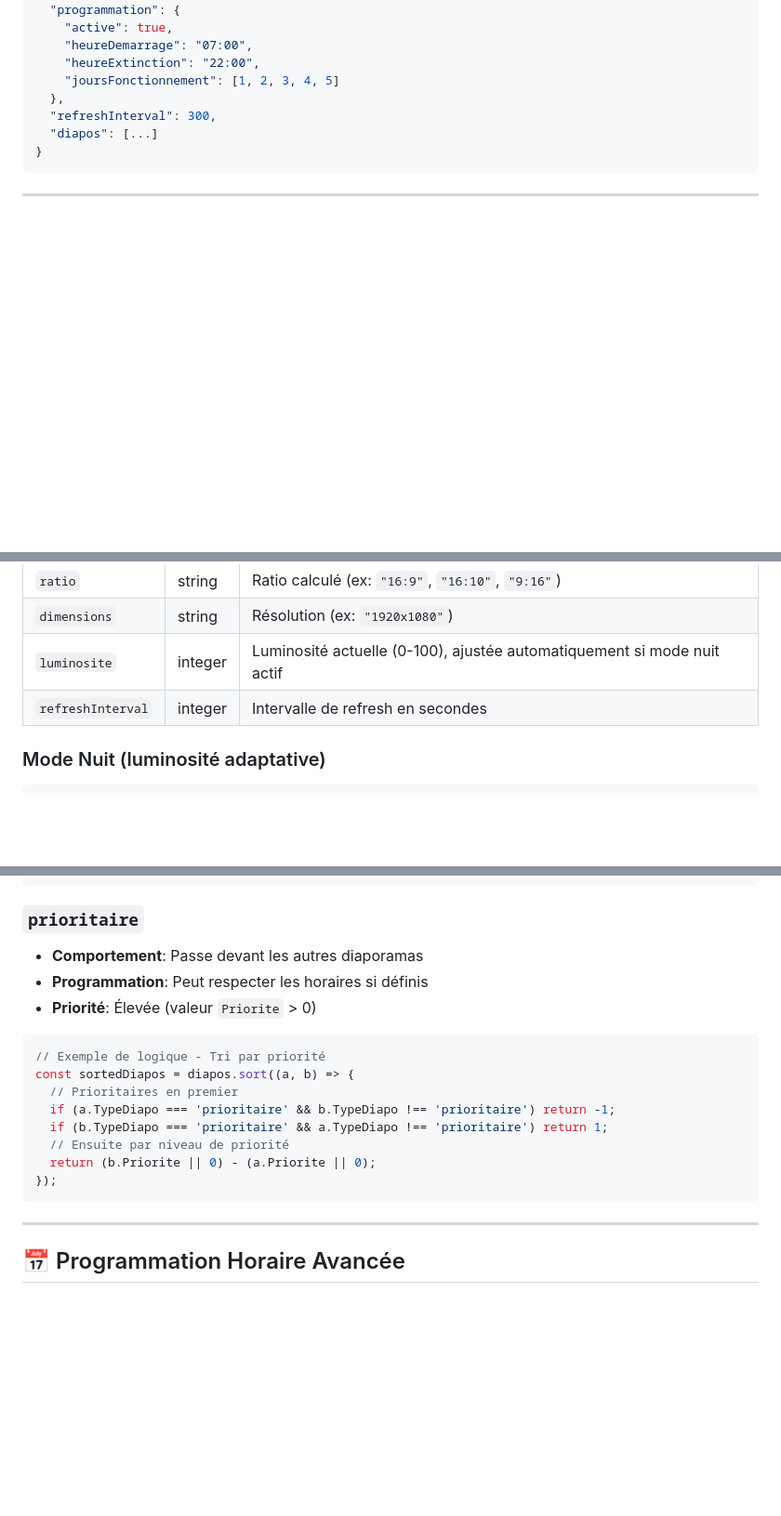
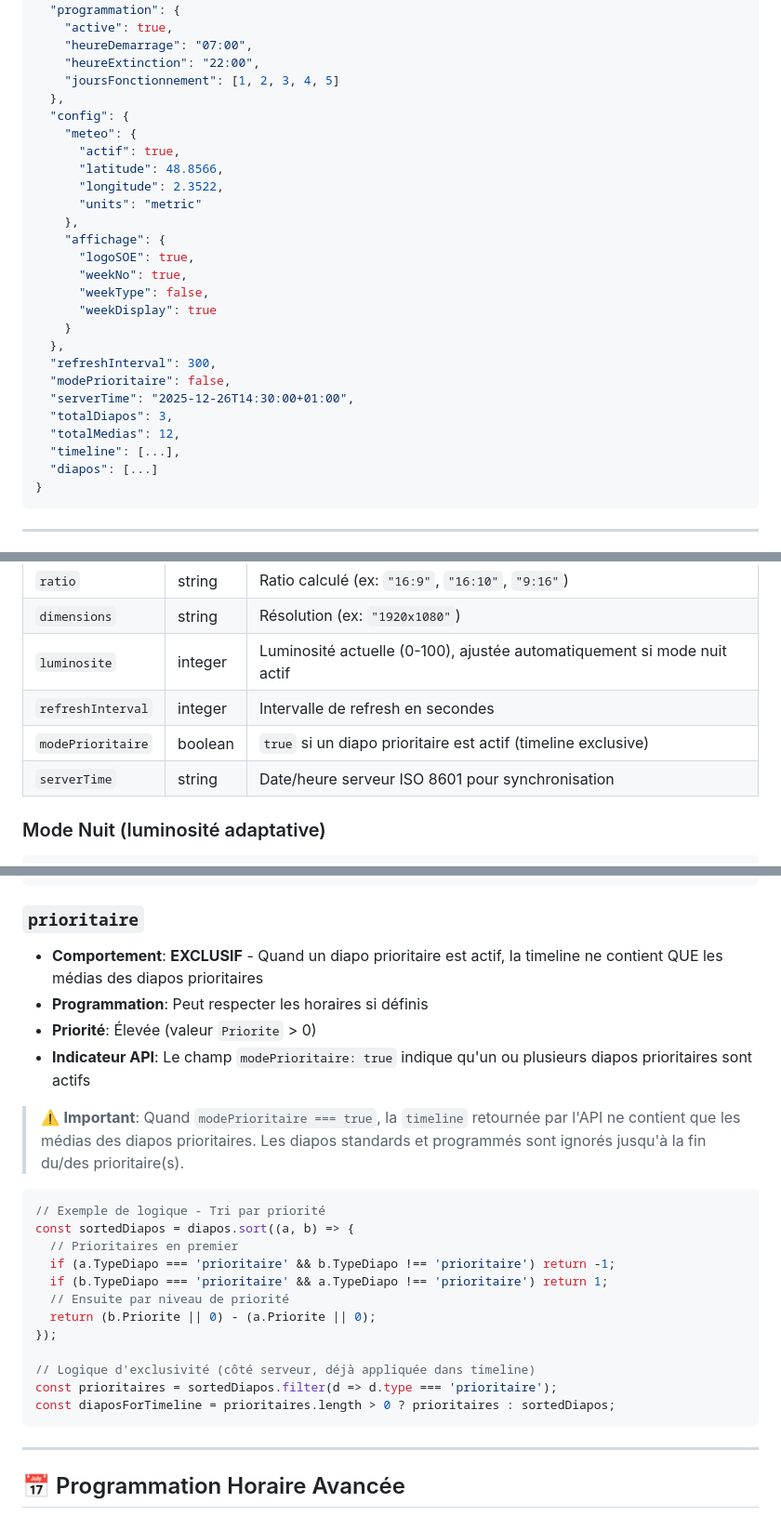
Before and after one commit to AslakFAVREAU/seedisplay, a Markdown page: docs/API_SEEDISPLAY.md, 3 parts joined by grey strips. Shown: that part at 93% size. Rendered like a GitHub page; blank space fills up the shorter version.

Commit message:
docs: Sync API documentation with modePrioritaire and config fields

````diff
--- a/docs/API_SEEDISPLAY.md
+++ b/docs/API_SEEDISPLAY.md
@@ -50,7 +50,26 @@ Récupère la configuration complète d'un écran et ses diaporamas actifs.
     "heureExtinction": "22:00",
     "joursFonctionnement": [1, 2, 3, 4, 5]
   },
+  "config": {
+    "meteo": {
+      "actif": true,
+      "latitude": 48.8566,
+      "longitude": 2.3522,
+      "units": "metric"
+    },
+    "affichage": {
+      "logoSOE": true,
+      "weekNo": true,
+      "weekType": false,
+      "weekDisplay": true
+    }
+  },
   "refreshInterval": 300,
+  "modePrioritaire": false,
+  "serverTime": "2025-12-26T14:30:00+01:00",
+  "totalDiapos": 3,
+  "totalMedias": 12,
+  "timeline": [...],
   "diapos": [...]
 }
 ```
@@ -71,6 +90,8 @@ Récupère la configuration complète d'un écran et ses diaporamas actifs.
 | `dimensions` | string | Résolution (ex: `"1920x1080"`) |
 | `luminosite` | integer | Luminosité actuelle (0-100), ajustée automatiquement si mode nuit actif |
 | `refreshInterval` | integer | Intervalle de refresh en secondes |
+| `modePrioritaire` | boolean | `true` si un diapo prioritaire est actif (timeline exclusive) |
+| `serverTime` | string | Date/heure serveur ISO 8601 pour synchronisation |
 
 ### Mode Nuit (luminosité adaptative)
 
@@ -543,9 +564,12 @@ if (diapo.TypeDiapo === 'programme') {
 ```
 
 ### `prioritaire`
-- **Comportement**: Passe devant les autres diaporamas
+- **Comportement**: **EXCLUSIF** - Quand un diapo prioritaire est actif, la timeline ne contient QUE les médias des diapos prioritaires
 - **Programmation**: Peut respecter les horaires si définis
 - **Priorité**: Élevée (valeur `Priorite` > 0)
+- **Indicateur API**: Le champ `modePrioritaire: true` indique qu'un ou plusieurs diapos prioritaires sont actifs
+
+> ⚠️ **Important**: Quand `modePrioritaire === true`, la `timeline` retournée par l'API ne contient que les médias des diapos prioritaires. Les diapos standards et programmés sont ignorés jusqu'à la fin du/des prioritaire(s).
 
 ```javascript
 // Exemple de logique - Tri par priorité
@@ -556,6 +580,10 @@ const sortedDiapos = diapos.sort((a, b) => {
   // Ensuite par niveau de priorité
   return (b.Priorite || 0) - (a.Priorite || 0);
 });
+
+// Logique d'exclusivité (côté serveur, déjà appliquée dans timeline)
+const prioritaires = sortedDiapos.filter(d => d.type === 'prioritaire');
+const diaposForTimeline = prioritaires.length > 0 ? prioritaires : sortedDiapos;
 ```
 
 ---
````
